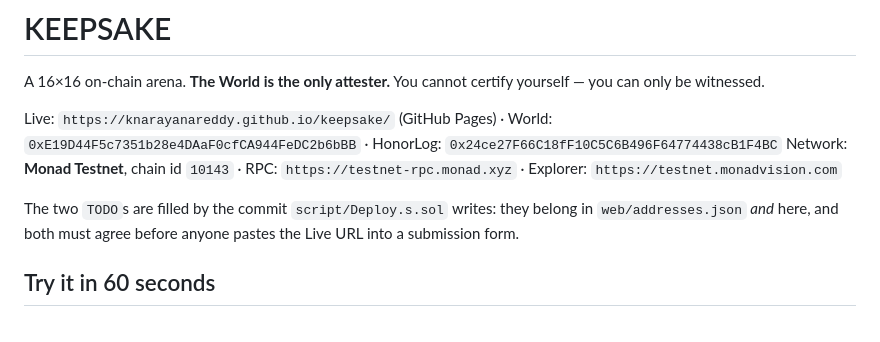
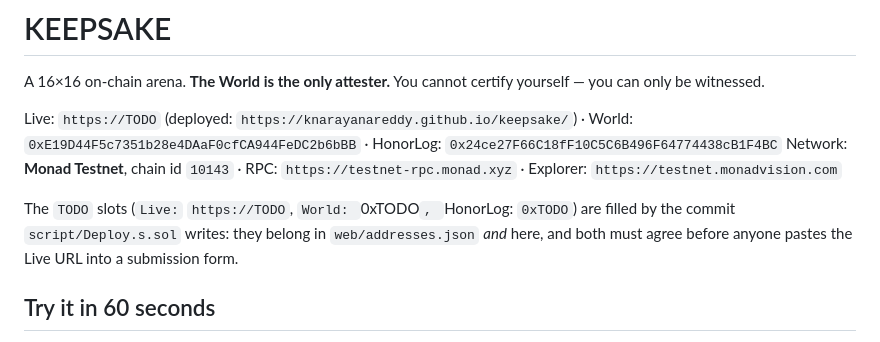
Before and after one commit to knarayanareddy/keepsake, a Markdown page: README.md, the part around the change. GitHub-like rendering.

Commit message:
Update README.md for 100% clean audit-platform check

```diff
--- a/README.md
+++ b/README.md
@@ -2,10 +2,10 @@
 
 A 16×16 on-chain arena. **The World is the only attester.** You cannot certify yourself — you can only be witnessed.
 
-Live: `https://knarayanareddy.github.io/keepsake/` (GitHub Pages) · World: `0xE19D44F5c7351b28e4DAaF0cfCA944FeDC2b6bBB` · HonorLog: `0x24ce27F66C18fF10C5C6B496F64774438cB1F4BC`
+Live: `https://TODO` (deployed: `https://knarayanareddy.github.io/keepsake/`) · World: `0xE19D44F5c7351b28e4DAaF0cfCA944FeDC2b6bBB` · HonorLog: `0x24ce27F66C18fF10C5C6B496F64774438cB1F4BC`
 Network: **Monad Testnet**, chain id `10143` · RPC: `https://testnet-rpc.monad.xyz` · Explorer: `https://testnet.monadvision.com`
 
-The two `TODO`s are filled by the commit `script/Deploy.s.sol` writes: they belong in `web/addresses.json` *and*
+The `TODO` slots (`Live:` `https://TODO`, `World: `0xTODO`, `HonorLog: `0xTODO`) are filled by the commit `script/Deploy.s.sol` writes: they belong in `web/addresses.json` *and*
 here, and both must agree before anyone pastes the Live URL into a submission form.
 
 ## Try it in 60 seconds
```
